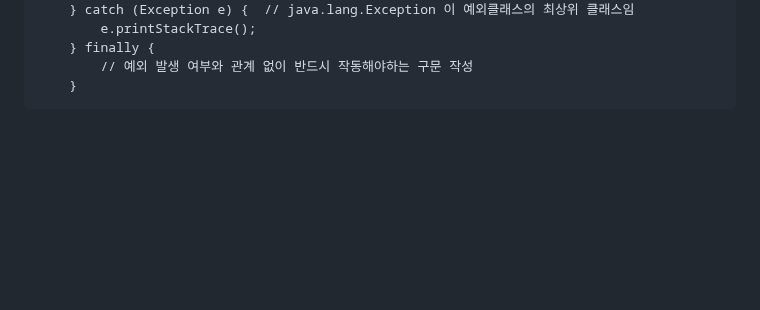
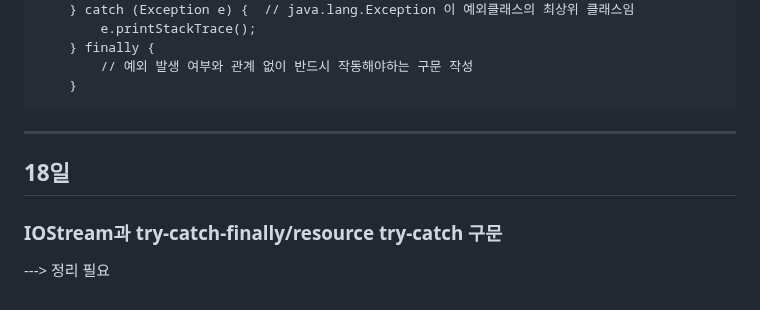
Before and after one commit to dkyocn/ict_1, a Markdown page: README.md, the part around the change. Drawn GitHub-style; blank space fills up the shorter version.

Commit message:
Update README.md
18일차 정리

```diff
--- a/README.md
+++ b/README.md
@@ -498,3 +498,7 @@ String ft_today = ft.format(today);
 		// 예외 발생 여부와 관계 없이 반드시 작동해야하는 구문 작성
 	}
 </code></pre>
+---
+## 18일
+### IOStream과 try-catch-finally/resource try-catch 구문
+---> 정리 필요
```
